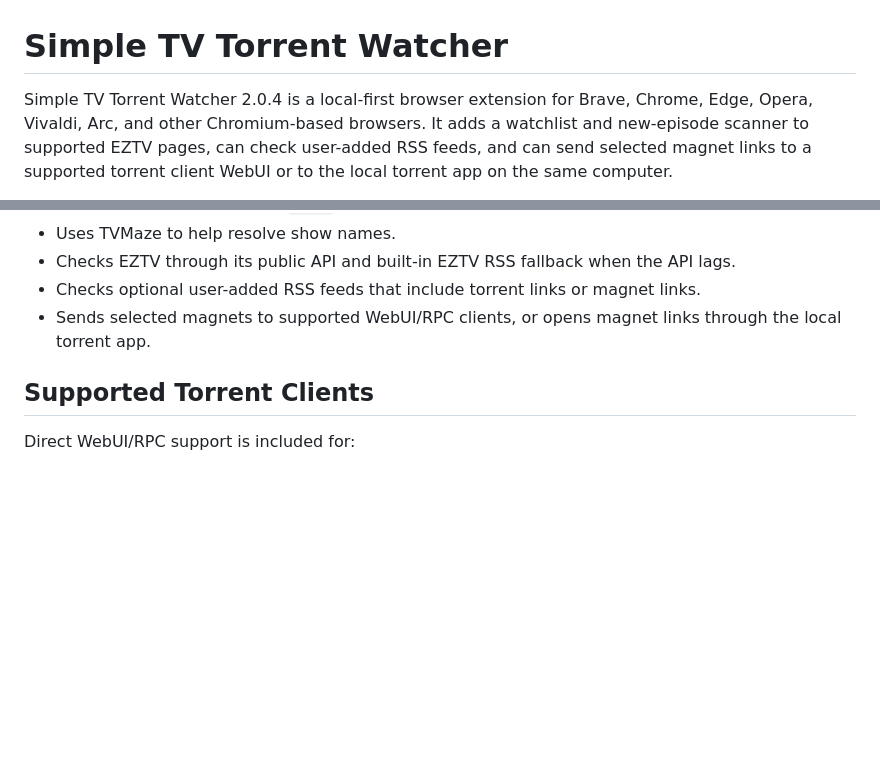
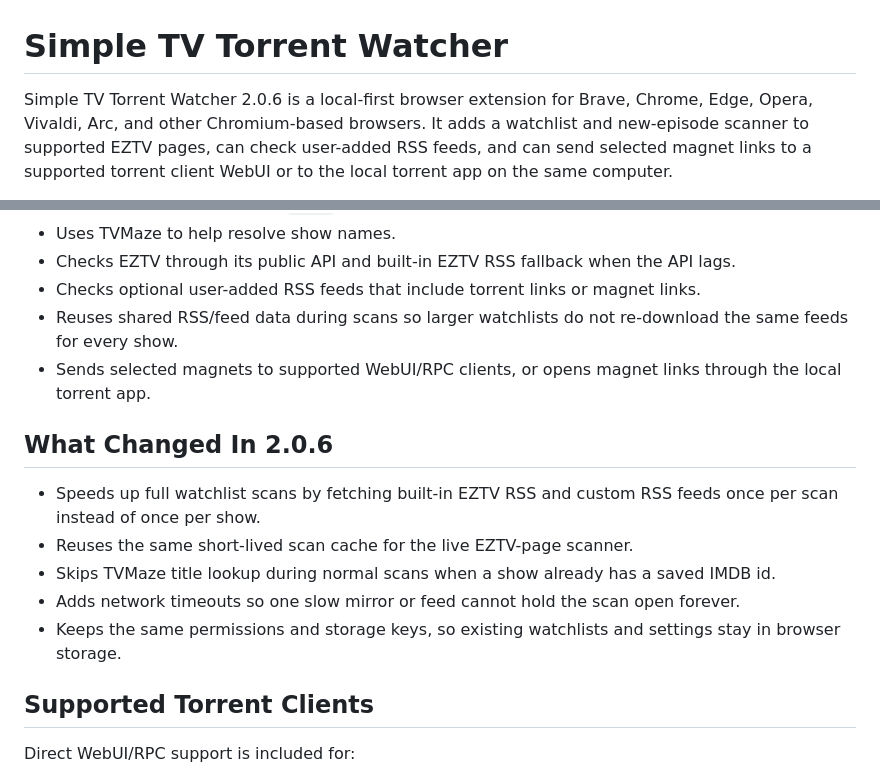
Before and after one commit to sjustaguy-lgtm/simple-tv-torrent-watcher, a Markdown page: README.md, 2 parts joined by grey strips. GitHub-like rendering; blank space fills up the shorter version.

Commit message:
Update README for 2.0.6 scan speed release

```diff
--- a/README.md
+++ b/README.md
@@ -1,6 +1,6 @@
 # Simple TV Torrent Watcher
 
-Simple TV Torrent Watcher 2.0.4 is a local-first browser extension for Brave, Chrome,
+Simple TV Torrent Watcher 2.0.6 is a local-first browser extension for Brave, Chrome,
 Edge, Opera, Vivaldi, Arc, and other Chromium-based browsers. It adds a watchlist
 and new-episode scanner to supported EZTV pages, can check user-added RSS feeds,
 and can send selected magnet links to a supported torrent client WebUI or to the
@@ -35,8 +35,22 @@ https://sjustaguy-lgtm.github.io/simple-tv-torrent-watcher/privacy-policy.html
 - Uses TVMaze to help resolve show names.
 - Checks EZTV through its public API and built-in EZTV RSS fallback when the API lags.
 - Checks optional user-added RSS feeds that include torrent links or magnet links.
+- Reuses shared RSS/feed data during scans so larger watchlists do not re-download
+  the same feeds for every show.
 - Sends selected magnets to supported WebUI/RPC clients, or opens magnet links
   through the local torrent app.
+
+## What Changed In 2.0.6
+
+- Speeds up full watchlist scans by fetching built-in EZTV RSS and custom RSS
+  feeds once per scan instead of once per show.
+- Reuses the same short-lived scan cache for the live EZTV-page scanner.
+- Skips TVMaze title lookup during normal scans when a show already has a saved
+  IMDB id.
+- Adds network timeouts so one slow mirror or feed cannot hold the scan open
+  forever.
+- Keeps the same permissions and storage keys, so existing watchlists and
+  settings stay in browser storage.
 
 ## Supported Torrent Clients
 
```
